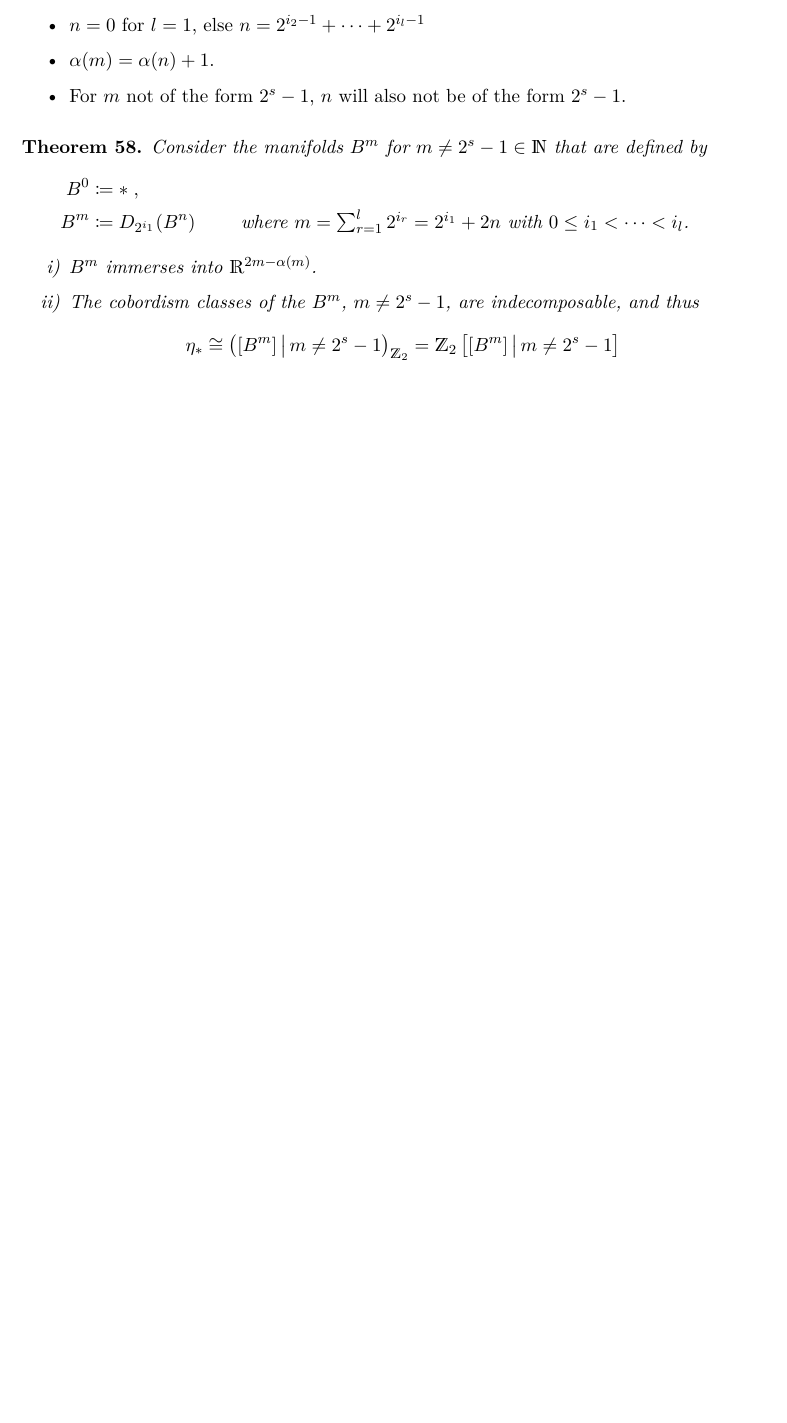
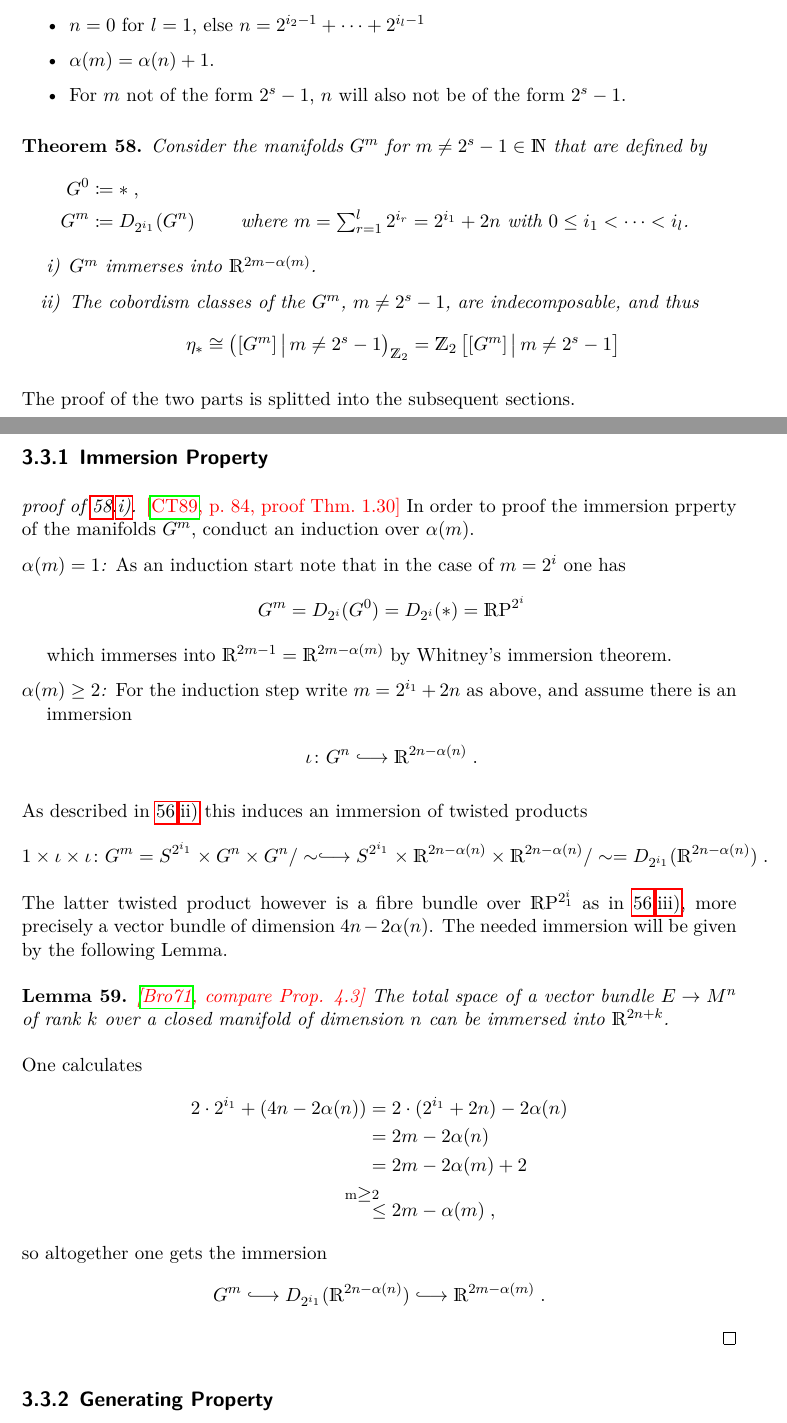
Before and after one commit to gesina/master_thesis, a LaTeX thesis (thesis.tex, which reads thesis-03.tex, thesis-def.tex): part of page 36 of 40 before the commit and two parts of pages 36 and 37 of 41 after it, the two joined at a grey line, cut so that both start at the same text, the shorter picture padded with empty space. Compiled offline with LuaLaTeX; a missing font is replaced by an installed copy or a similar font.

Commit message:
started proof brown immersion property

```diff
--- a/thesis-03.tex
+++ b/thesis-03.tex
@@ -620,12 +640,12 @@ can be written as $m=2^{i_1}+2n$, where:
 \item For $m$ not of the form $2^s-1$, $n$ will also not be of the
   form $2^s-1$.
 \end{itemize}
-\begin{Thm}
-  Consider the manifolds $B^m$ for $m\neq 2^s-1\in\Nat$ that are
+\begin{Thm}\label{thm:brown}
+  Consider the manifolds $\G m$ for $m\neq 2^s-1\in\Nat$ that are
   defined by
   \begin{align*}
-    B^0 &\coloneqq \pt \;, \\
-    B^m &\coloneqq \Twistedprod{2^{i_1}}{B^n}
+    \G 0 &\coloneqq \pt \;, \\
+    \G m &\coloneqq \Twistedprod{2^{i_1}}{\G n}
         &\text{
           where
           $\textstyle m=\sum_{r=1}^l 2^{i_r}=2^{i_1}+2n$
@@ -633,16 +653,86 @@ can be written as $m=2^{i_1}+2n$, where:
           }
   \end{align*}
   \begin{enumerate}
-  \item $B^m$ immerses into $\R^{2m-\alpha(m)}$.
-  \item The cobordism classes of the $B^m$, $m\neq 2^s-1$, are
+  \item\label{item:brownimmersionproperty} $\G m$ immerses into $\R^{2m-\alpha(m)}$.
+  \item The cobordism classes of the $\G m$, $m\neq 2^s-1$, are
     indecomposable, and thus % TODO: ref
     \begin{gather*}
-      \c_*\cong \left( [B^m] \,\big|\, m\neq 2^s-1 \right)_{\Zmod2}
-      = \Zmod2\left[[B^m] \,\big|\, m\neq 2^s-1\right]
+      \c_*\cong \left( [\G m] \,\big|\, m\neq 2^s-1 \right)_{\Zmod2}
+      = \Zmod2\left[[\G m] \,\big|\, m\neq 2^s-1\right]
     \end{gather*}
   \end{enumerate}
 \end{Thm}
-% TODO: proof
+The proof of the two parts is splitted into the subsequent sections.
+
+\subsection{Immersion Property}
+
+\begin{proof}[proof of
+  \itemref{thm:brown}{item:brownimmersionproperty}]
+  \optcite[p.~84, proof Thm.~1.30]{immersionconj}
+  In order to proof the immersion prperty of the manifolds $\G m$,
+  conduct an induction over $\alpha(m)$.
+  \begin{description}
+  \item[$\alpha(m)=1$:]
+    As an induction start note that in the case of $m=2^i$ one has
+    \begin{gather*}
+      \G m
+      =\Twistedprod{2^i}{\G 0}
+      =\Twistedprod{2^i}{\pt}
+      =\RP{2^i}
+    \end{gather*}
+    which immerses into $\R^{2m-1}=\R^{2m-\alpha(m)}$ by
+    Whitney's immersion theorem. % TODO: ref
+  \item[$\alpha(m)\geq2$:]
+    For the induction step write $m=2^{i_1}+2n$ as above, and assume
+    there is an immersion
+    \begin{gather*}
+      \iota\colon\G n \immlongto \R^{2n-\alpha(n)}
+      \;.
+    \end{gather*}
+  \end{description}
+  As described in
+  \itemref{rem:twistedprodproperties}{item:twistedprodpreservesimmersions}
+  this induces an immersion of twisted products
+  \begin{gather*}
+    1\times\iota\times\iota\colon
+    \G m
+    = \Sphere{2^{i_1}} \times \G n\times \G n/\sim
+    \immlongto
+    \Sphere{2^{i_1}} \times \R^{2n-\alpha(n)} \times \R^{2n-\alpha(n)}/\sim
+    = \Twistedprod{2^{i_1}}{\R^{2n-\alpha(n)}}
+    \;.
+  \end{gather*}
+  The latter twisted product however is a fibre bundle over
+  $\RP{2^i_1}$ as in
+  \itemref{rem:twistedprodproperties}{item:twistedprodfibrebdl},
+  more precisely a vector bundle of dimension $4n-2\alpha(n)$.
+  The needed immersion will be given by the following Lemma.
+  \begin{Lem}
+    \optcite[compare Prop. 4.3]{brown}
+    The total space of a vector bundle $E\to M^n$ of rank $k$ over a
+    closed manifold of dimension $n$ can be immersed into $\R^{2n+k}$.
+  \end{Lem}
+  One calculates
+  \begin{align*}
+    2\cdot 2^{i_1} + \left(4n-2\alpha(n)\right)
+    &= 2\cdot (2^{i_1}+2n) - 2\alpha(n) \\
+    &= 2m - 2\alpha(n) \\
+    &= 2m - 2\alpha(m)+2 \\
+    &\leqby{m\geq 2}
+    2m - \alpha(m)
+    \;,
+  \end{align*}
+  so altogether one gets the immersion
+  \begin{gather*}
+    \G m
+    \immlongto \Twistedprod{2^{i_1}}{\R^{2n-\alpha(n)}}
+    \immlongto \R^{2m - \alpha(m)}
+    \;.
+  \end{gather*}
+  % TODO: proof Lemma
+\end{proof}
+
+\subsection{Generating Property}
 
 
 %%% Local Variables:
--- a/thesis-def.tex
+++ b/thesis-def.tex
@@ -181,6 +181,8 @@
 \newcommand*{\oversetcenter}[2]{\overset{\mathclap{#1}}{#2}} % overset with center lap
 \newcommand*{\equalsby}[1]{\oversetleft{\text{#1}}=}
 \newcommand*{\cequalsby}[1]{\oversetcenter{\text{#1}}=}
+\newcommand*{\leqby}[1]{\oversetleft{\text{#1}}\leq}
+\newcommand*{\cleqby}[1]{\oversetcenter{\text{#1}}\leq}
 
 % maps
 \renewcommand*{\Im}{\mathrm{im}} % image
@@ -190,6 +192,8 @@
 \newcommand*{\pb}[1]{{#1}^*} % pullback by a map
 \newcommand*{\pf}[1]{{#1}_*} % pushforward by a map
 \newcommand*{\susp}{\Sigma} % suspension map
+\newcommand*{\immto}{\hookrightarrow} % immersion arrow
+\newcommand*{\immlongto}{\lhook\joinrel\longrightarrow} % long immersion arrow
 
 % spaces
 \newcommand*{\Sph}{S} % sphere symbol
@@ -281,6 +285,7 @@
 \newcommand*{\leftgroupaction}{\curvearrowright} % group action symbol
 \newcommand*{\Twistedprod}[2]{D_{#1}({#2})} % twisted product of #2 by the #1-sphere
 \newcommand*{\Twistedprodcovspace}[2]{(#2\times #2)\times \Sphere{#1}} % twisted product of #2 by the #1-sphere
+\newcommand*{\G}[1]{G^{#1}} % #1th constructed generator of the cobordism ring
 
 % TODO: necessary checks
 % fulfil instead of fulfill
```
Also changed, not shown: thesis-03.tex (36 more changed lines). Lines whose indentation alone changed are shown as unchanged.
